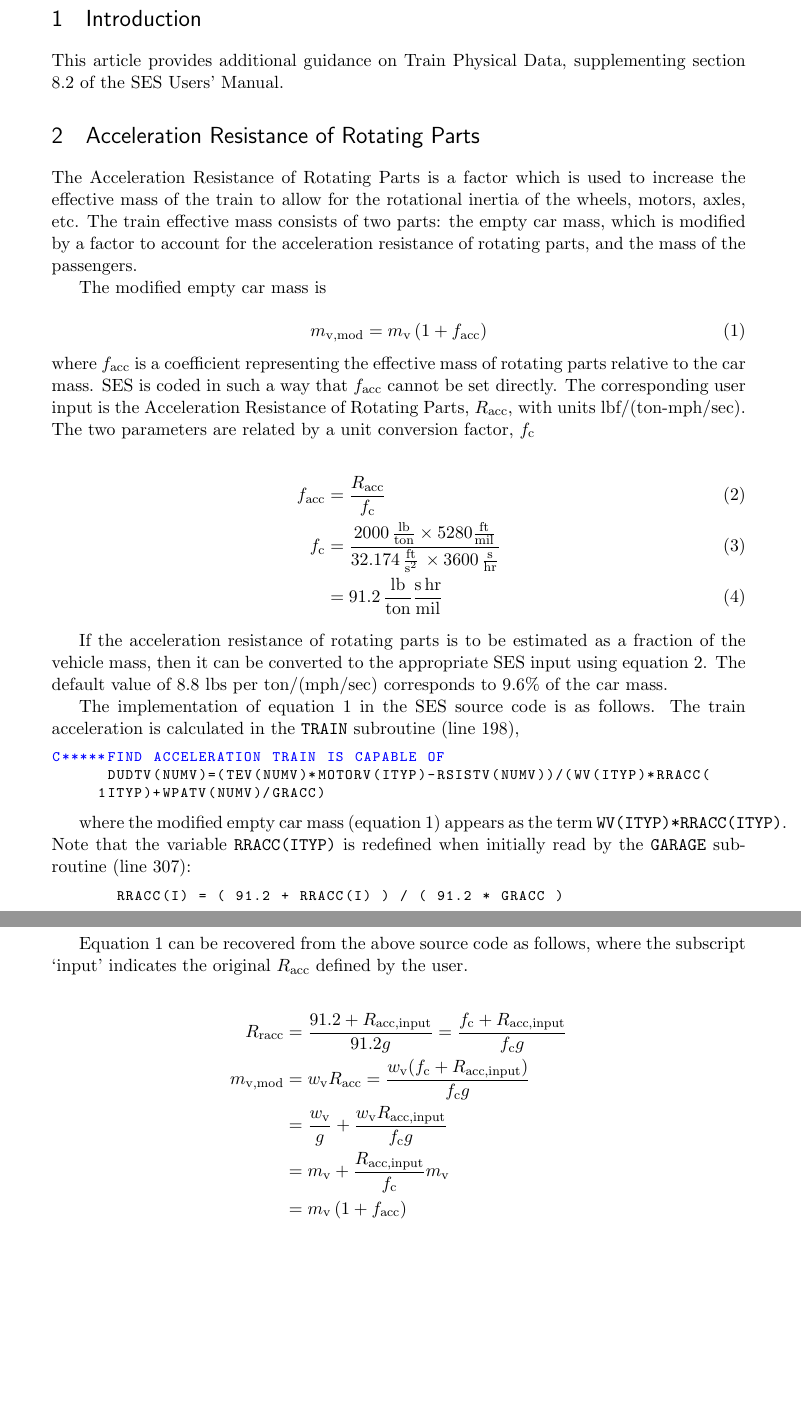
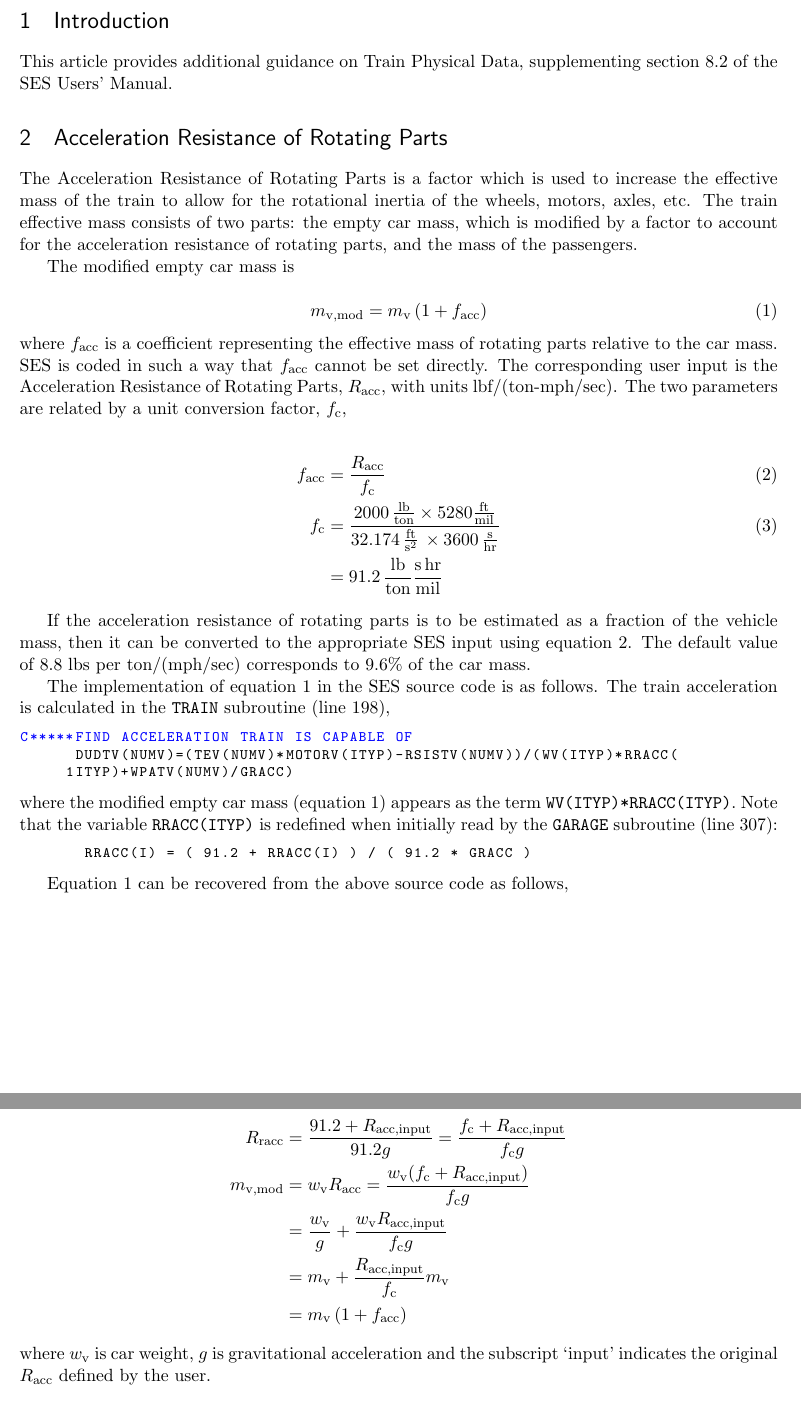
Before and after one commit to Open-SES/OpenSES, a LaTeX document (manuals/chap8_supplementary_documentation.tex): two parts of pages 1 and 2 of 2, joined at a grey line, cut so that both start at the same text, the shorter picture padded with empty space. Compiled offline with pdfLaTeX.

Commit message:
minor corrections

```diff
--- a/manuals/chap8_supplementary_documentation.tex
+++ b/manuals/chap8_supplementary_documentation.tex
@@ -14,7 +14,7 @@
 
 %%% PAGE DIMENSIONS
 \usepackage{geometry} % to change the page dimensions
-\geometry{letterpaper} % or letterpaper (US) or a5paper or....
+\geometry{letterpaper, margin=1in} % or letterpaper (US) or a5paper or....
 % \geometry{margin=2in} % for example, change the margins to 2 inches all round
 % \geometry{landscape} % set up the page for landscape
 %   read geometry.pdf for detailed page layout information
@@ -86,12 +86,12 @@ m_\mathrm{v,mod} = m_\mathrm{v} \left(1 + f_\mathrm{acc}\right)
 \noindent where $f_\mathrm{acc}$ is a coefficient representing the effective mass of rotating parts relative to the car mass.
 SES is coded in such a way that $f_\mathrm{acc}$ cannot be set directly.
 The corresponding user input is the Acceleration Resistance of Rotating Parts, $R_\mathrm{acc}$, with units lbf/(ton-mph/sec).
-The two parameters are related by a unit conversion factor, $f_\mathrm{c}$
+The two parameters are related by a unit conversion factor, $f_\mathrm{c}$,
 
 \begin{align} \label{eqn_acc_resistance}
 f_\mathrm{acc} &= \frac{R_\mathrm{acc}}{f_\mathrm{c}} \\
 f_\mathrm{c} &= \frac{2000 \, \frac{\mathrm{lb} }{\mathrm{ton} } \times 5280 \frac{\mathrm{ft} }{\mathrm{mil} }}{32.174 \, \frac{\mathrm{ft}}{\mathrm s^2} \, \times 3600 \, \frac{\mathrm{s}}{\mathrm{hr}} } \\
- &= 91.2 \, \frac{\mathrm{lb}}{\mathrm{ton} } \frac{\mathrm {s \, hr}}{\mathrm{mil} }
+ &= 91.2 \, \frac{\mathrm{lb}}{\mathrm{ton} } \frac{\mathrm {s \, hr}}{\mathrm{mil} } \nonumber
 \end{align}
 
 If the acceleration resistance of rotating parts is to be estimated as a fraction of the vehicle mass, then it can be converted to the appropriate SES input using equation \ref{eqn_acc_resistance}.
@@ -106,14 +106,14 @@ C*****FIND ACCELERATION TRAIN IS CAPABLE OF
      1ITYP)+WPATV(NUMV)/GRACC)
 \end{lstlisting}
 
-where the modified empty car mass (equation \ref{eqn_effective_mass}) appears as the term {\tt WV(ITYP)*RRACC(ITYP)}.
+\noindent where the modified empty car mass (equation \ref{eqn_effective_mass}) appears as the term {\tt WV(ITYP)*RRACC(ITYP)}.
 Note that the variable {\tt RRACC(ITYP)} is redefined when initially read by the {\tt GARAGE} subroutine (line 307):
 
 \begin{lstlisting}
        RRACC(I) = ( 91.2 + RRACC(I) ) / ( 91.2 * GRACC )
 \end{lstlisting}
 
-Equation \ref{eqn_effective_mass} can be recovered from the above source code as follows, where the subscript `input' indicates the original $R_\mathrm{acc}$ defined by the user.
+Equation \ref{eqn_effective_mass} can be recovered from the above source code as follows,
 
 \begin{align*}
 R_\mathrm{racc} &= \frac{91.2 + R_\mathrm{acc,input}}{91.2 g} = \frac{f_\mathrm{c} + R_\mathrm{acc,input}}{f_\mathrm{c} g} \\
@@ -123,4 +123,6 @@ m_{\mathrm{v,mod}} &= w_\mathrm{v} R_\mathrm{acc} = \frac{w_\mathrm{v} ( f_\math
  &= m_\mathrm{v} \left(1 + f_\mathrm{acc}\right)
 \end{align*}
 
+\noindent where $w_\mathrm{v}$ is car weight, $g$ is gravitational acceleration and the subscript `input' indicates the original $R_\mathrm{acc}$ defined by the user.
+
 \end{document}
```
Also changed, not shown: manuals/chap8_supplementary_documentation.pdf.
